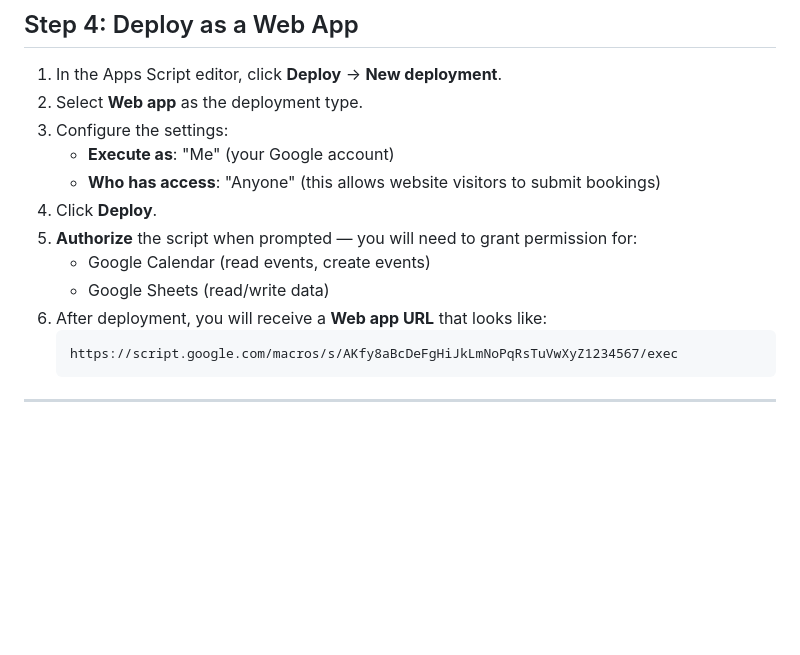
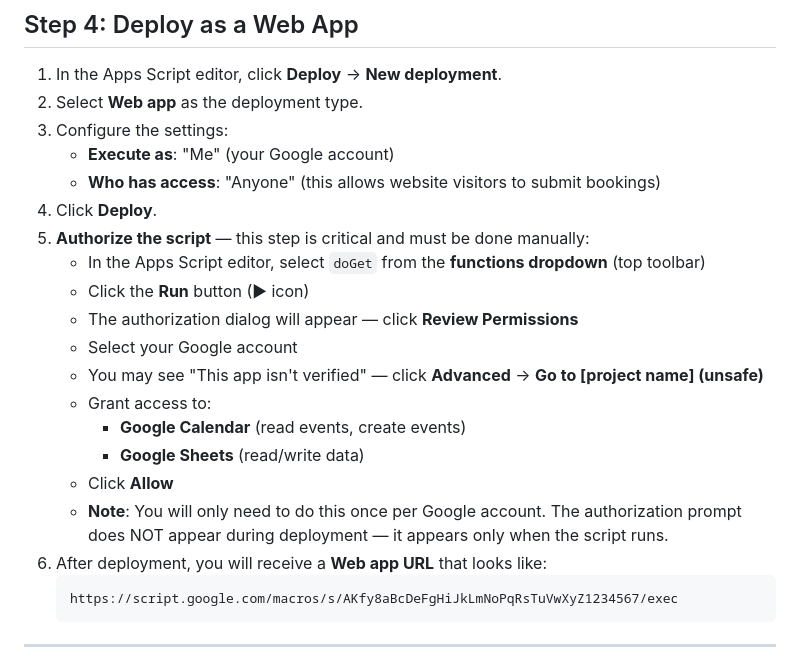
Before and after one commit to wildcard-f8/pablo-paraiso, a Markdown page: DEPLOYMENT.md, the part around the change. GitHub-like rendering; blank space fills up the shorter version.

Commit message:
DEPLOYMENT.md: clarify authorization step requires running doGet function

````diff
--- a/DEPLOYMENT.md
+++ b/DEPLOYMENT.md
@@ -70,9 +70,18 @@ This guide walks you through setting up the Google Apps Script (GAS) backend tha
    - **Execute as**: "Me" (your Google account)
    - **Who has access**: "Anyone" (this allows website visitors to submit bookings)
 4. Click **Deploy**.
-5. **Authorize** the script when prompted — you will need to grant permission for:
-   - Google Calendar (read events, create events)
-   - Google Sheets (read/write data)
+5. **Authorize the script** — this step is critical and must be done manually:
+   - In the Apps Script editor, select `doGet` from the **functions dropdown** (top toolbar)
+   - Click the **Run** button (▶ icon)
+   - The authorization dialog will appear — click **Review Permissions**
+   - Select your Google account
+   - You may see "This app isn't verified" — click **Advanced** → **Go to [project name] (unsafe)**
+   - Grant access to:
+     - **Google Calendar** (read events, create events)
+     - **Google Sheets** (read/write data)
+   - Click **Allow**
+   - **Note**: You will only need to do this once per Google account. The authorization
+     prompt does NOT appear during deployment — it appears only when the script runs.
 6. After deployment, you will receive a **Web app URL** that looks like:
    ```
    https://script.google.com/macros/s/AKfy8aBcDeFgHiJkLmNoPqRsTuVwXyZ1234567/exec
````
